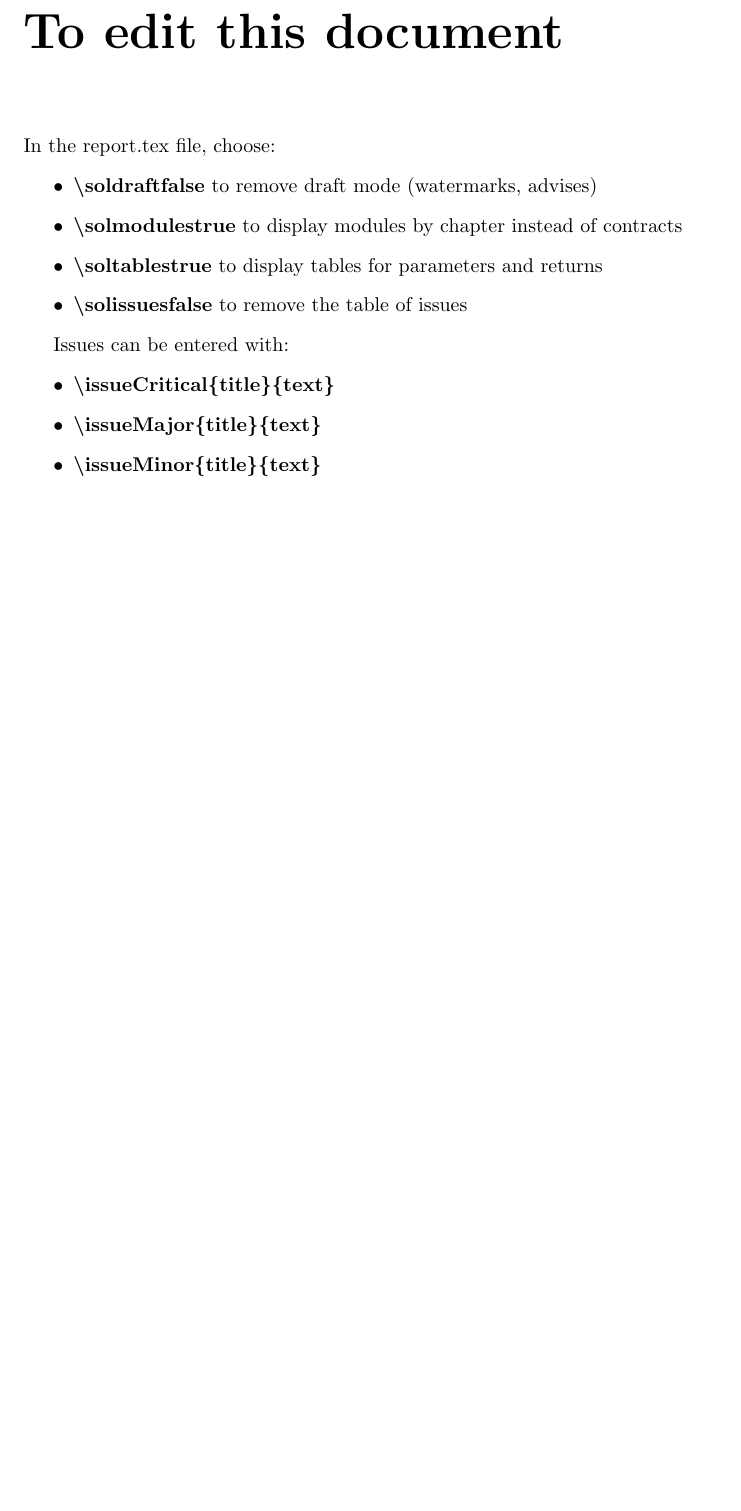
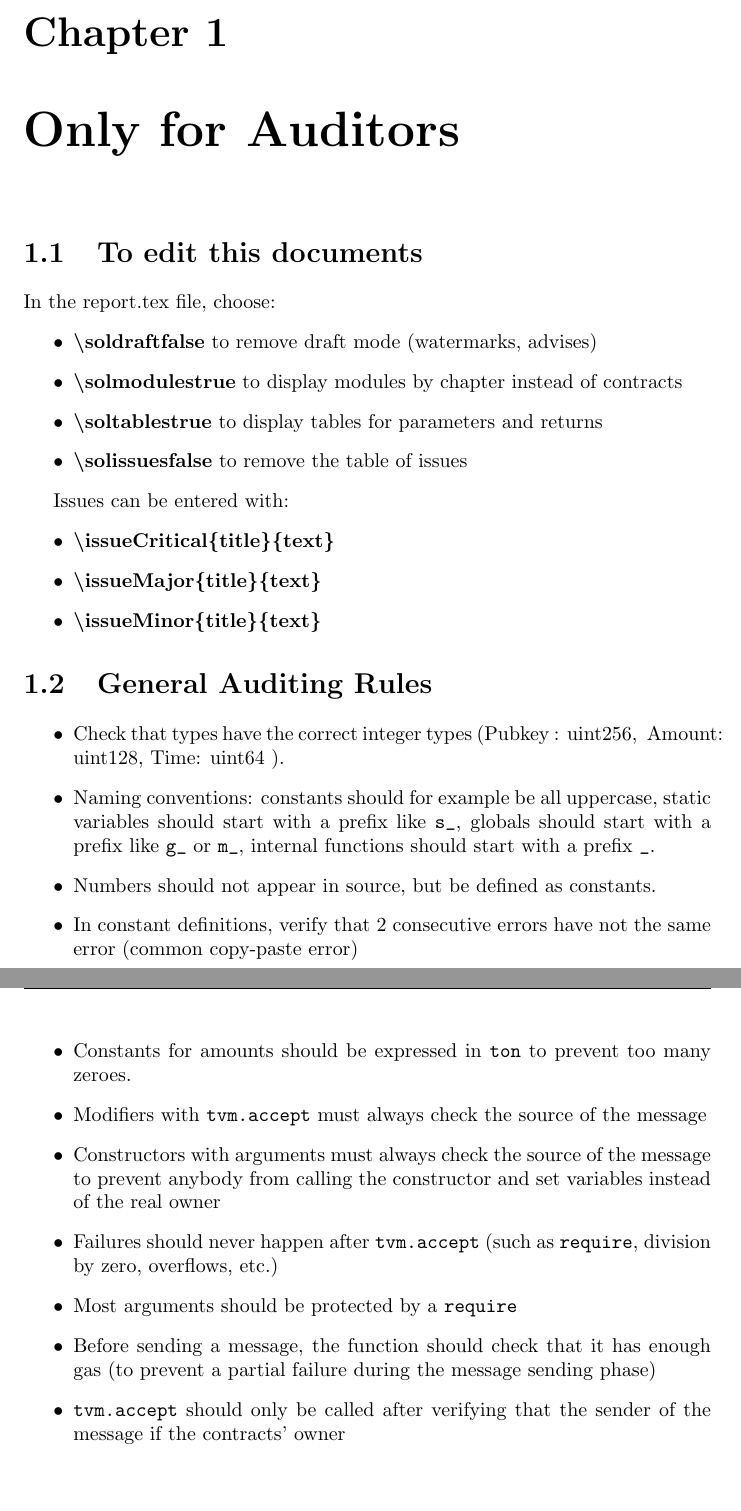
Before and after one commit to OCamlPro/formet-17-true-nft-audit, a LaTeX document (report.tex): part of page 7 of 53 before the commit and two parts of pages 7 and 8 of 54 after it, the two joined at a grey line, cut at the place of the change, the shorter picture padded with empty space. Compiled offline with pdfLaTeX.

Commit message:
add some auditing rules

```diff
--- a/report.tex
+++ b/report.tex
@@ -75,7 +75,9 @@
 \tableofcontents
 
 \ifsoldraft
-\chapter*{To edit this document}
+\chapter{Only for Auditors}
+
+\section{To edit this documents}
 
 In the report.tex file, choose:
 \begin{itemize}
@@ -93,6 +95,23 @@ Issues can be entered with:
 \end{itemize}
 \fi
 
+\section{General Auditing Rules}
+
+\begin{itemize}
+\item Check that types have the correct integer types (Pubkey : uint256, \
+   Amount: uint128, Time: uint64 ).
+\item Naming conventions: constants should for example be all uppercase, static variables should start with a prefix like \verb+s_+, globals should start with a prefix like \verb+g_+ or \verb+m_+, internal functions should start with a prefix \verb+_+.
+\item Numbers should not appear in source, but be defined as constants.
+\item In constant definitions, verify that 2 consecutive errors have not the same error (common copy-paste error)
+\item Constants for amounts should be expressed in \verb+ton+ to prevent too many zeroes.
+\item Modifiers with {\tt tvm.accept} must always check the source of the message
+\item Constructors with arguments must always check the source of the message to prevent anybody from calling the constructor and set variables instead of the real owner
+\item Failures should never happen after {\tt tvm.accept} (such as {\tt require}, division by zero, overflows, etc.)
+\item Most arguments should be protected by a {\tt require}
+\item Before sending a message, the function should check that it has enough gas (to prevent a partial failure during the message sending phase)
+\item {\tt tvm.accept} should only be called after verifying that the sender of the message if the contracts' owner
+\end{itemize}
+
 \chapter{Introduction}
 \input{introduction.tex}
 
```
Also changed, not shown: report.pdf.
